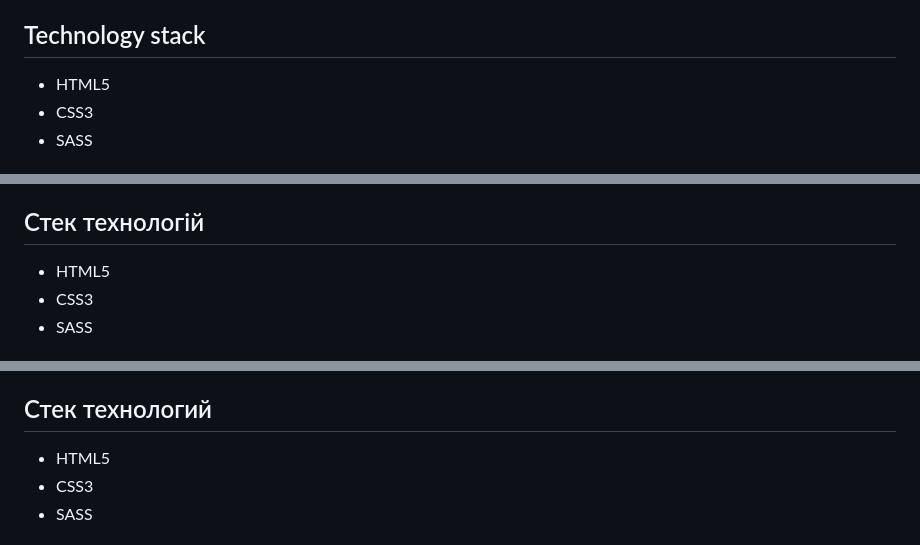
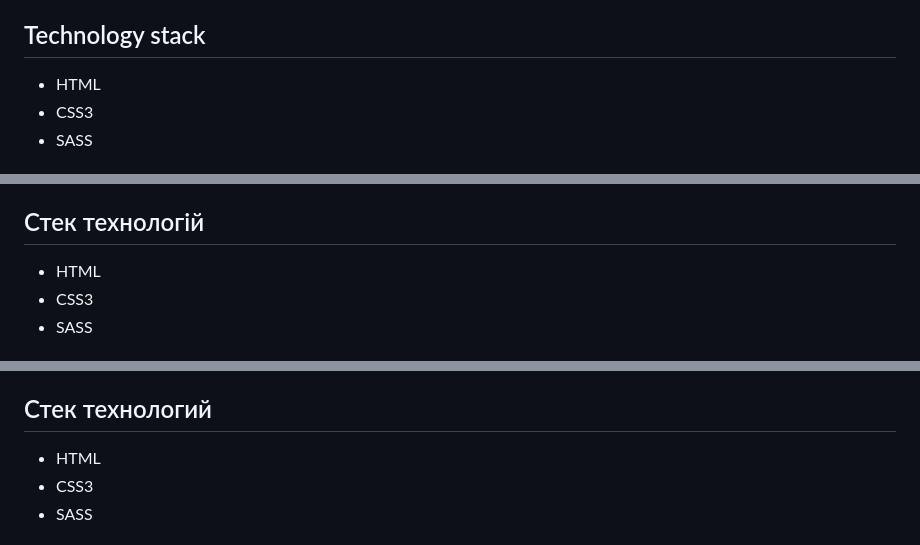
Before and after one commit to lordponchik/ex.Cleaning, a Markdown page: README.md, 3 parts joined by grey strips. Drawn GitHub-style.

Commit message:
Update README fix.md

```diff
--- a/README.md
+++ b/README.md
@@ -18,7 +18,7 @@ Design - [Figma layout](https://www.figma.com/file/Kdy7qTpYyWzvwBIuSGulqt/Cleani
 This project is a practical work on the layout of HTML pages using CSS and JavaScript. The goal of the project is to improve the skills of adaptive layout, styling with CSS, and interaction with the DOM via JavaScript. Only the home page has been created.
 
 ## Technology stack
-- HTML5
+- HTML
 - CSS3
 - SASS
 
@@ -43,7 +43,7 @@ This project is a practical work on the layout of HTML pages using CSS and JavaS
 Цей проект є практичною роботою макету HTML-сторінок з використанням CSS і JavaScript. Мета проекту – покращити навички адаптивної верстки, стилізації за допомогою CSS та взаємодії з DOM через JavaScript. Створено лише домашню сторінку.
 
 ## Стек технологій
-- HTML5
+- HTML
 - CSS3
 - SASS
 
@@ -68,7 +68,7 @@ This project is a practical work on the layout of HTML pages using CSS and JavaS
 Этот проект представляет собой практическую работу по макету HTML-страниц с использованием CSS и JavaScript. Цель проекта - улучшить навыки адаптивной верстки, стилизации с помощью CSS и взаимодействия с DOM через JavaScript. Создана только домашняя страница.
 
 ## Стек технологий
-- HTML5
+- HTML
 - CSS3
 - SASS
 
```
